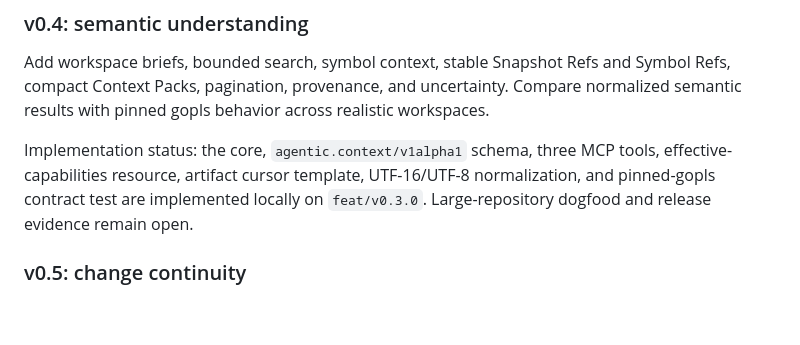
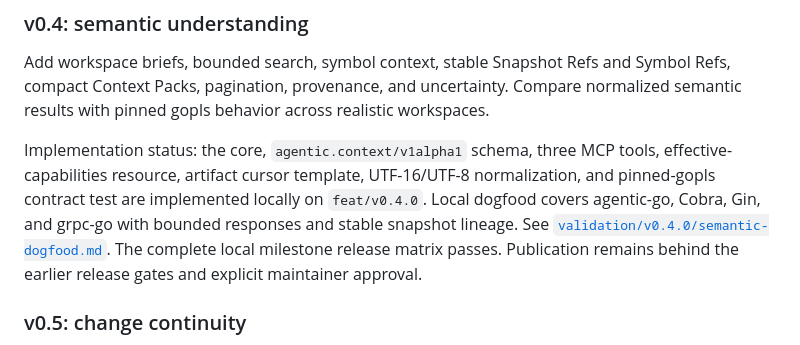
Before and after one commit to agentic-mcps/go, a Markdown page: docs/v1.0.0-roadmap.md, the part around the change. GitHub-like rendering; blank space fills up the shorter version.

Commit message:
docs: record semantic dogfood evidence

```diff
--- a/docs/v1.0.0-roadmap.md
+++ b/docs/v1.0.0-roadmap.md
@@ -50,7 +50,11 @@ workspaces.
 Implementation status: the core, `agentic.context/v1alpha1` schema, three MCP
 tools, effective-capabilities resource, artifact cursor template, UTF-16/UTF-8
 normalization, and pinned-gopls contract test are implemented locally on
-`feat/v0.3.0`. Large-repository dogfood and release evidence remain open.
+`feat/v0.4.0`. Local dogfood covers agentic-go, Cobra, Gin, and grpc-go with
+bounded responses and stable snapshot lineage. See
+[`validation/v0.4.0/semantic-dogfood.md`](../validation/v0.4.0/semantic-dogfood.md).
+The complete local milestone release matrix passes. Publication remains behind
+the earlier release gates and explicit maintainer approval.
 
 ### v0.5: change continuity
 
```
Also changed, not shown: validation/v0.4.0/semantic-dogfood.md (added, +93 -0 lines).
